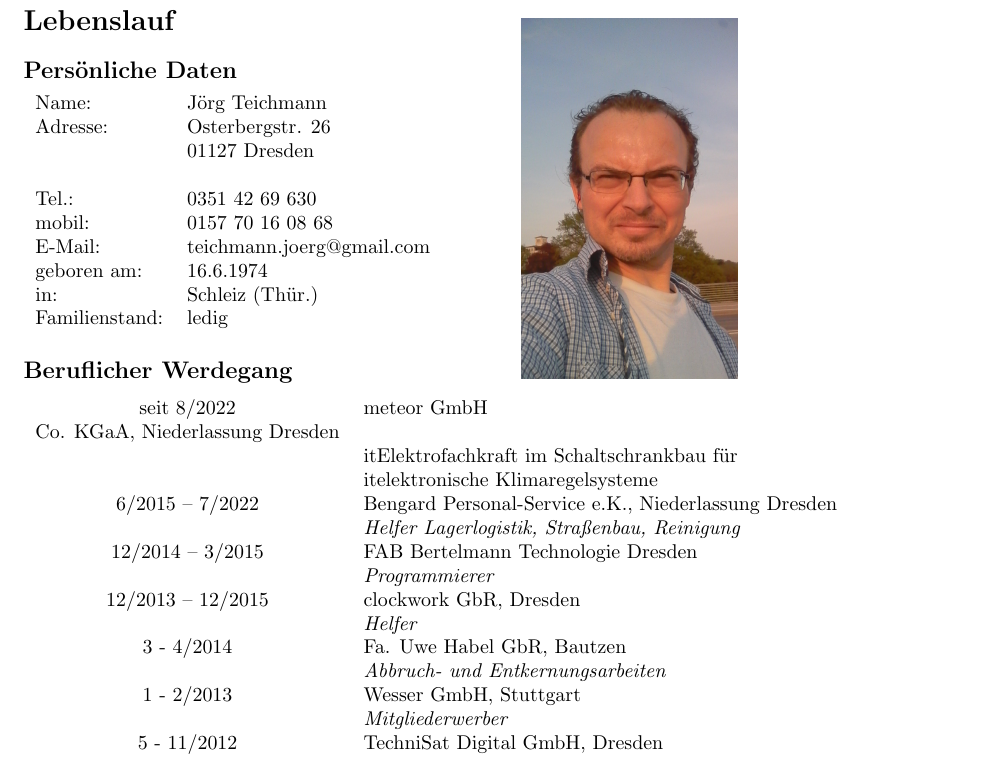
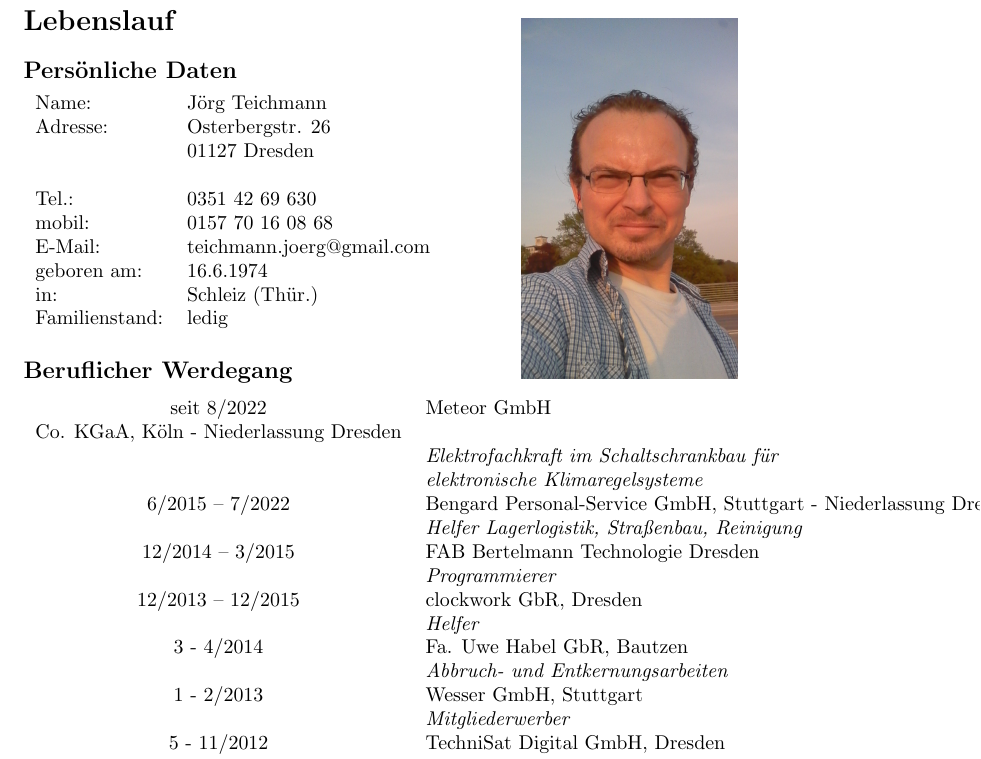
Before and after one commit to joergteichmann/Lebenslauf_78ce320b-e23d-4117-815b-47c2fce56864, a LaTeX CV (Lebenslauf.tex): part of page 1 of 2, cut so that both start at the same text. Compiled offline with pdfLaTeX.

Commit message:
Update Lebenslauf.tex
kleine Korrekturen u. Formatierung

```diff
--- a/Lebenslauf.tex
+++ b/Lebenslauf.tex
@@ -38,12 +38,12 @@ Familienstand: 	& ledig
 
 \subsection*{Beruflicher Werdegang}
 \begin{tabular}{cp{15cm}}
-seit 8/2022     &   meteor GmbH & Co. KGaA, Niederlassung Dresden \\
-                        &   it{Elektrofachkraft im Schaltschrankbau f\"ur } \\
-                        &   it{elektronische Klimaregelsysteme}\\
+seit 8/2022     	&   Meteor GmbH & Co. KGaA, Köln - Niederlassung Dresden \\
+                        &   \it{Elektrofachkraft im Schaltschrankbau f\"ur } \\
+                        &   \it{elektronische Klimaregelsysteme}\\
 
-6/2015 -- 7/2022			& 	Bengard Personal-Service e.K., Niederlassung Dresden\\
-	    				& 	\it{Helfer Lagerlogistik, Stra\ss{}enbau, Reinigung}\\
+6/2015 -- 7/2022	& Bengard Personal-Service GmbH, Stuttgart - Niederlassung Dresden\\
+	    		& \it{Helfer Lagerlogistik, Stra\ss{}enbau, Reinigung}\\
 12/2014  --  3/2015 	& FAB Bertelmann Technologie Dresden\\
 		  	& \it{Programmierer}\\
 12/2013  --  12/2015 	& clockwork GbR, Dresden\\
```
Also changed, not shown: Lebenslauf.tex (6 more changed lines). Lines whose indentation alone changed are shown as unchanged.
